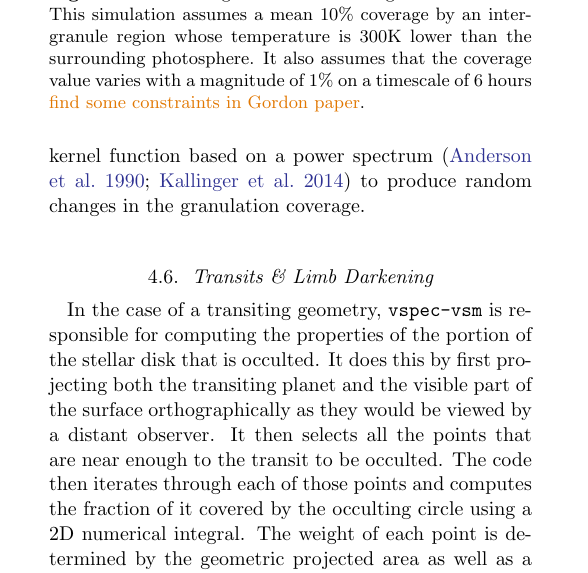
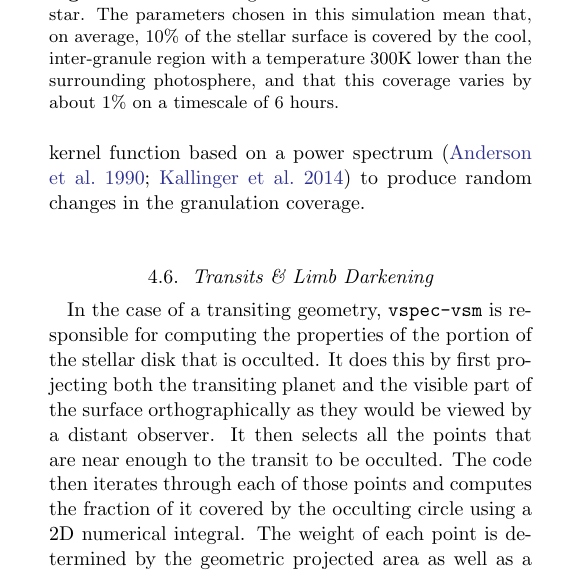
Before and after one commit to VSPEC-collab/vspec-paper, a LaTeX paper (src/tex/ms.tex): part of one column of page 7 of 14, cut at the place of the change. Compiled offline with pdfLaTeX; a LaTeX package or settings file that is missing is left out.

Commit message:
Change the language about granulation parameters. I could not find any specific parameters in the Gordon paper, so I changed the wording to make it clear that these parameters were chosen arbitrarily.

```diff
--- a/src/tex/ms.tex
+++ b/src/tex/ms.tex
@@ -337,8 +337,7 @@ inter-granule surface; the surface coverage of the cool region at any given time
     \centering
     \includegraphics[width=0.5\textwidth]{figures/granulation_lightcurve.pdf}
     \caption{
-        Effect of granulation on the lightcurve of a star. This simulation assumes a mean
-        10\% coverage by an inter-granule region whose temperature is 300K lower than the surrounding photosphere. It also assumes that the coverage value varies with a magnitude of 1\% on a timescale of 6 hours \TJ{find some constraints in Gordon paper}.
+        Effect of granulation on the lightcurve of a star. The parameters chosen in this simulation mean that, on average, 10\% of the stellar surface is covered by the cool, inter-granule region with a temperature 300K lower than the surrounding photosphere, and that this coverage varies by about 1\% on a timescale of 6 hours.
         }
     \script{granule_lc.py}
     \label{fig:gran_lc}
```
